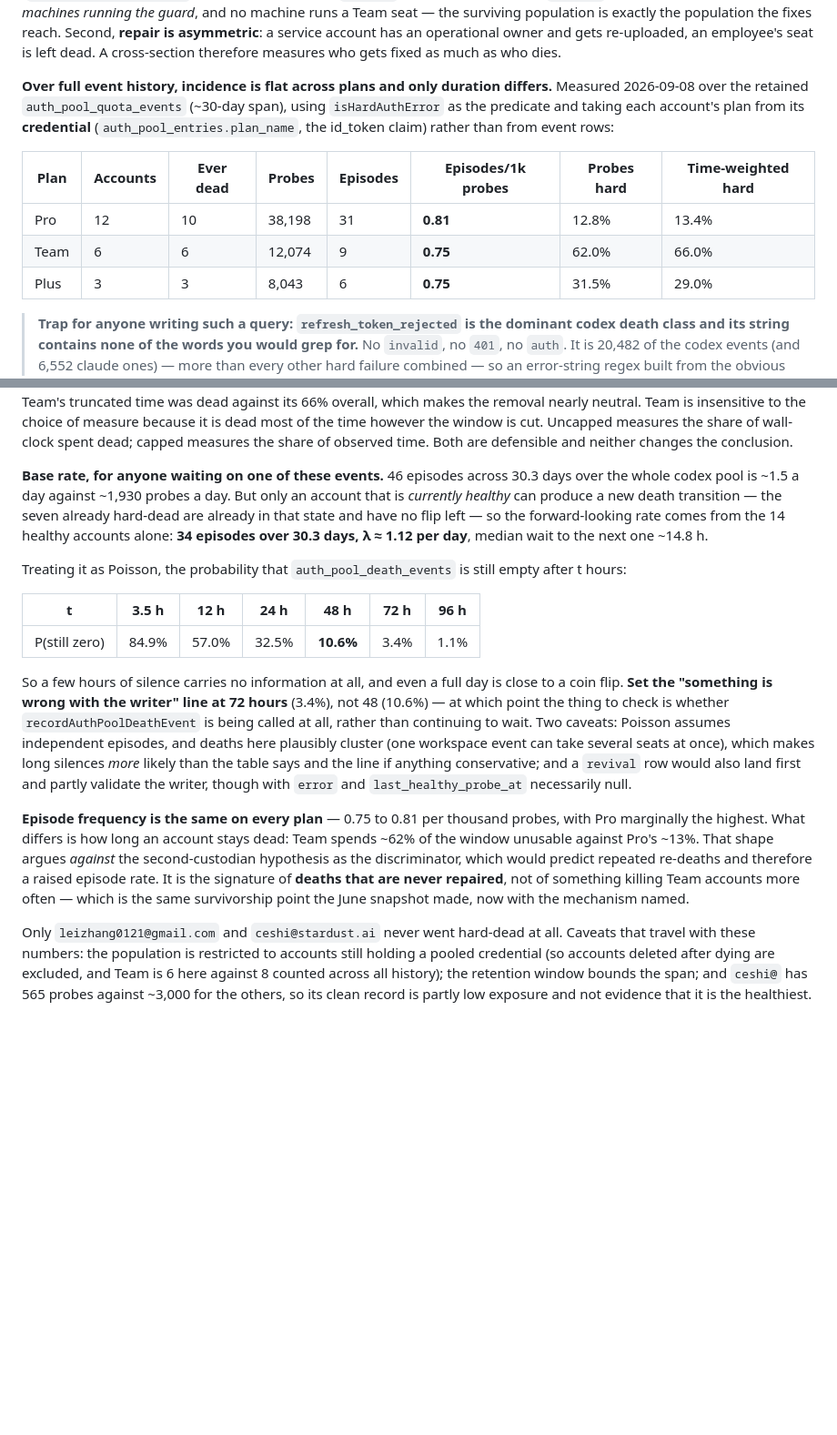
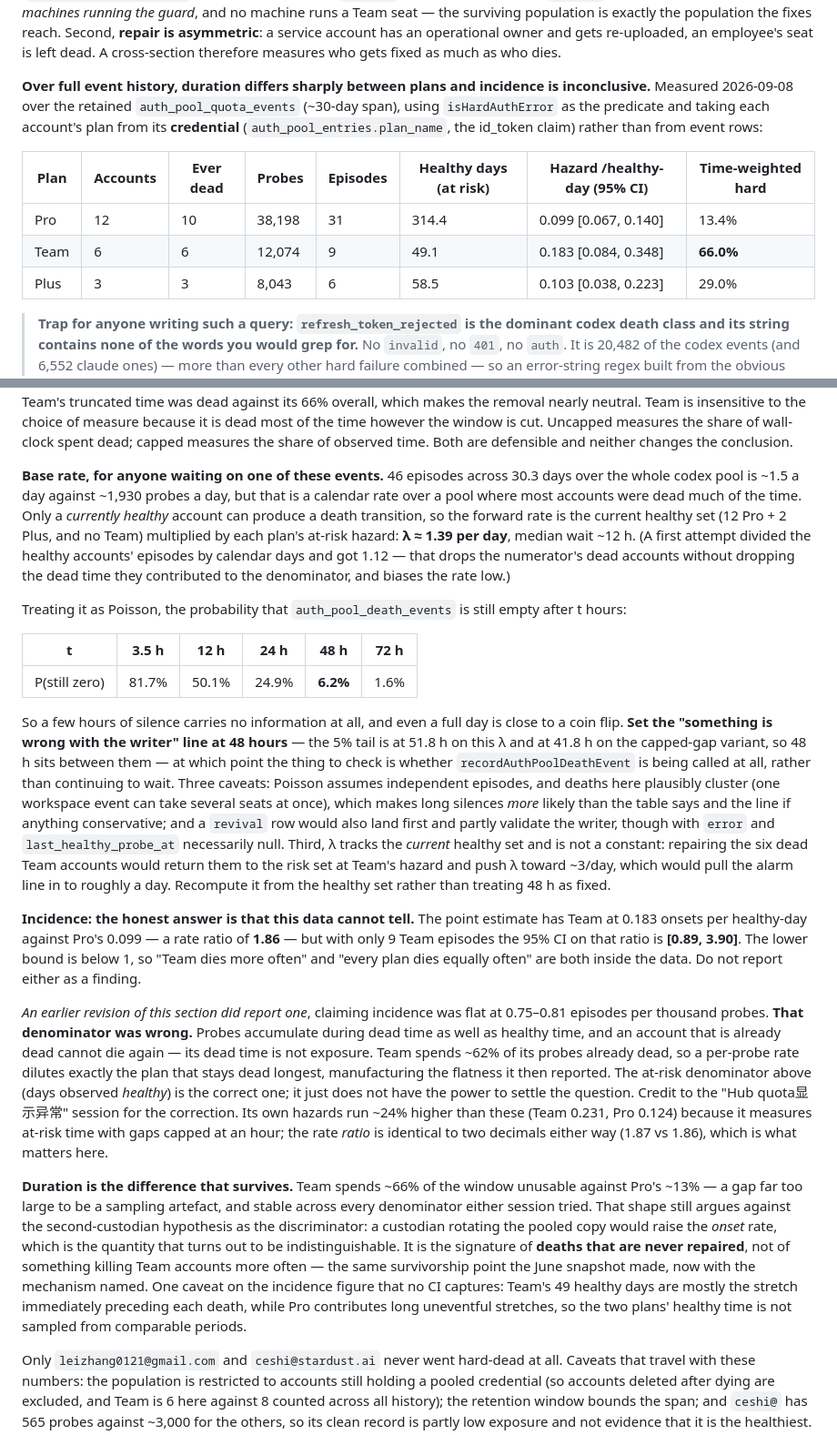
Before and after one commit to callzhang/quota-report-hub, a Markdown page: AUTH_TOKENS.md, 2 parts joined by grey strips. Shown at 91% size. Drawn GitHub-style; blank space fills up the shorter version.

Commit message:
docs: retract "incidence is flat" — the denominator was wrong, and the answer is that this data cannot tell
8de0b52 reported incidence as flat at 0.75-0.81 episodes per thousand
probes. Probes are the wrong denominator: they accumulate during dead
time as well as healthy time, and an account already dead cannot die
again, so its dead time is not exposure. Team spends ~62% of its probes
already dead, which means a per-probe rate dilutes precisely the plan
that stays dead longest — it manufactured the flatness it then reported.

Recomputed against days observed healthy: Pro 0.099 onsets per
healthy-day, Team 0.183, Plus 0.103. But with 9 Team episodes the 95% CI
on the Team/Pro rate ratio is [0.89, 3.90] — the point estimate is 1.86
and the lower bound is under 1. "Team dies more often" and "all plans die
equally often" are both inside this data, so neither goes in as a
finding. Also noted: Team's 49 healthy days are mostly the stretch just
before each death while Pro contributes long uneventful stretches, so the
healthy time is not sampled from comparable periods — a bias no CI shows.

Duration is what survives: ~66% of the window unusable on Team against
~13% on Pro, stable across every denominator either session tried. The
second-custodian argument is unchanged but its footing moves — a
custodian rotating the pooled copy would raise the onset rate, which is
exactly the quantity now known to be indistinguishable.

Forward rate corrected the same way. Dividing the healthy accounts'
episodes by calendar days gave 1.12/day; that drops the dead accounts
from the numerator without dropping the dead time they contributed to
the denominator. Current healthy set times per-plan hazard gives
lambda 1.39/day, median wait ~12h, and moves the writer alarm line back
to 48h (5% tail at 51.8h here, 41.8h on the capped variant). Recorded
that lambda is not a constant: repairing the six dead Team accounts
would push it toward ~3/day and the line in to about a day.

The at-risk correction came from the "Hub quota显示异常" session; its
hazards run ~24% higher because it caps gaps at an hour, but the rate
ratio is identical to two decimals (1.87 vs 1.86).

Docs only. node --test 508/508.

Co-Authored-By: Claude Opus 5 <noreply@anthropic.com>

```diff
--- a/AUTH_TOKENS.md
+++ b/AUTH_TOKENS.md
@@ -436,16 +436,17 @@ machine runs a Team seat — the surviving population is exactly the population
 Second, **repair is asymmetric**: a service account has an operational owner and gets re-uploaded, an
 employee's seat is left dead. A cross-section therefore measures who gets fixed as much as who dies.
 
-**Over full event history, incidence is flat across plans and only duration differs.** Measured
+**Over full event history, duration differs sharply between plans and incidence is inconclusive.**
+Measured
 2026-09-08 over the retained `auth_pool_quota_events` (~30-day span), using `isHardAuthError` as the
 predicate and taking each account's plan from its **credential** (`auth_pool_entries.plan_name`, the
 id_token claim) rather than from event rows:
 
-| Plan | Accounts | Ever dead | Probes | Episodes | Episodes/1k probes | Probes hard | Time-weighted hard |
+| Plan | Accounts | Ever dead | Probes | Episodes | Healthy days (at risk) | Hazard /healthy-day (95% CI) | Time-weighted hard |
 |---|---|---|---|---|---|---|---|
-| Pro | 12 | 10 | 38,198 | 31 | **0.81** | 12.8% | 13.4% |
-| Team | 6 | 6 | 12,074 | 9 | **0.75** | 62.0% | 66.0% |
-| Plus | 3 | 3 | 8,043 | 6 | **0.75** | 31.5% | 29.0% |
+| Pro | 12 | 10 | 38,198 | 31 | 314.4 | 0.099 [0.067, 0.140] | 13.4% |
+| Team | 6 | 6 | 12,074 | 9 | 49.1 | 0.183 [0.084, 0.348] | **66.0%** |
+| Plus | 3 | 3 | 8,043 | 6 | 58.5 | 0.103 [0.038, 0.223] | 29.0% |
 
 > **Trap for anyone writing such a query: `refresh_token_rejected` is the dominant codex death class
 > and its string contains none of the words you would grep for.** No `invalid`, no `401`, no `auth`.
@@ -472,31 +473,56 @@ Uncapped measures the share of wall-clock spent dead; capped measures the share
 Both are defensible and neither changes the conclusion.
 
 **Base rate, for anyone waiting on one of these events.** 46 episodes across 30.3 days over the whole
-codex pool is ~1.5 a day against ~1,930 probes a day. But only an account that is *currently healthy*
-can produce a new death transition — the seven already hard-dead are already in that state and have no
-flip left — so the forward-looking rate comes from the 14 healthy accounts alone: **34 episodes over
-30.3 days, λ ≈ 1.12 per day**, median wait to the next one ~14.8 h.
+codex pool is ~1.5 a day against ~1,930 probes a day, but that is a calendar rate over a pool where
+most accounts were dead much of the time. Only a *currently healthy* account can produce a death
+transition, so the forward rate is the current healthy set (12 Pro + 2 Plus, and no Team) multiplied
+by each plan's at-risk hazard: **λ ≈ 1.39 per day**, median wait ~12 h. (A first attempt divided the
+healthy accounts' episodes by calendar days and got 1.12 — that drops the numerator's dead accounts
+without dropping the dead time they contributed to the denominator, and biases the rate low.)
 
 Treating it as Poisson, the probability that `auth_pool_death_events` is still empty after t hours:
 
-| t | 3.5 h | 12 h | 24 h | **48 h** | 72 h | 96 h |
-|---|---|---|---|---|---|---|
-| P(still zero) | 84.9% | 57.0% | 32.5% | **10.6%** | 3.4% | 1.1% |
+| t | 3.5 h | 12 h | 24 h | **48 h** | 72 h |
+|---|---|---|---|---|---|
+| P(still zero) | 81.7% | 50.1% | 24.9% | **6.2%** | 1.6% |
 
 So a few hours of silence carries no information at all, and even a full day is close to a coin flip.
-**Set the "something is wrong with the writer" line at 72 hours** (3.4%), not 48 (10.6%) — at which
-point the thing to check is whether `recordAuthPoolDeathEvent` is being called at all, rather than
-continuing to wait. Two caveats: Poisson assumes independent episodes, and deaths here plausibly
+**Set the "something is wrong with the writer" line at 48 hours** — the 5% tail is at 51.8 h on this
+λ and at 41.8 h on the capped-gap variant, so 48 h sits between them — at which point the thing to
+check is whether `recordAuthPoolDeathEvent` is being called at all, rather than continuing to wait.
+Three caveats: Poisson assumes independent episodes, and deaths here plausibly
 cluster (one workspace event can take several seats at once), which makes long silences *more* likely
 than the table says and the line if anything conservative; and a `revival` row would also land first
 and partly validate the writer, though with `error` and `last_healthy_probe_at` necessarily null.
+Third, λ tracks the *current* healthy set and is not a constant: repairing the six dead Team accounts
+would return them to the risk set at Team's hazard and push λ toward ~3/day, which would pull the
+alarm line in to roughly a day. Recompute it from the healthy set rather than treating 48 h as fixed.
 
-**Episode frequency is the same on every plan** — 0.75 to 0.81 per thousand probes, with Pro
-marginally the highest. What differs is how long an account stays dead: Team spends ~62% of the
-window unusable against Pro's ~13%. That shape argues *against* the second-custodian hypothesis as
-the discriminator, which would predict repeated re-deaths and therefore a raised episode rate. It is
-the signature of **deaths that are never repaired**, not of something killing Team accounts more
-often — which is the same survivorship point the June snapshot made, now with the mechanism named.
+**Incidence: the honest answer is that this data cannot tell.** The point estimate has Team at
+0.183 onsets per healthy-day against Pro's 0.099 — a rate ratio of **1.86** — but with only 9 Team
+episodes the 95% CI on that ratio is **[0.89, 3.90]**. The lower bound is below 1, so "Team dies more
+often" and "every plan dies equally often" are both inside the data. Do not report either as a
+finding.
+
+*An earlier revision of this section did report one*, claiming incidence was flat at 0.75–0.81
+episodes per thousand probes. **That denominator was wrong.** Probes accumulate during dead time as
+well as healthy time, and an account that is already dead cannot die again — its dead time is not
+exposure. Team spends ~62% of its probes already dead, so a per-probe rate dilutes exactly the plan
+that stays dead longest, manufacturing the flatness it then reported. The at-risk denominator above
+(days observed *healthy*) is the correct one; it just does not have the power to settle the question.
+Credit to the "Hub quota显示异常" session for the correction. Its own hazards run ~24% higher than
+these (Team 0.231, Pro 0.124) because it measures at-risk time with gaps capped at an hour; the rate
+*ratio* is identical to two decimals either way (1.87 vs 1.86), which is what matters here.
+
+**Duration is the difference that survives.** Team spends ~66% of the window unusable against Pro's
+~13% — a gap far too large to be a sampling artefact, and stable across every denominator either
+session tried. That shape still argues against the second-custodian hypothesis as the discriminator:
+a custodian rotating the pooled copy would raise the *onset* rate, which is the quantity that turns
+out to be indistinguishable. It is the signature of **deaths that are never repaired**, not of
+something killing Team accounts more often — the same survivorship point the June snapshot made, now
+with the mechanism named. One caveat on the incidence figure that no CI captures: Team's 49 healthy
+days are mostly the stretch immediately preceding each death, while Pro contributes long uneventful
+stretches, so the two plans' healthy time is not sampled from comparable periods.
 
 Only `leizhang0121@gmail.com` and `ceshi@stardust.ai` never went hard-dead at all. Caveats that
 travel with these numbers: the population is restricted to accounts still holding a pooled credential
```
